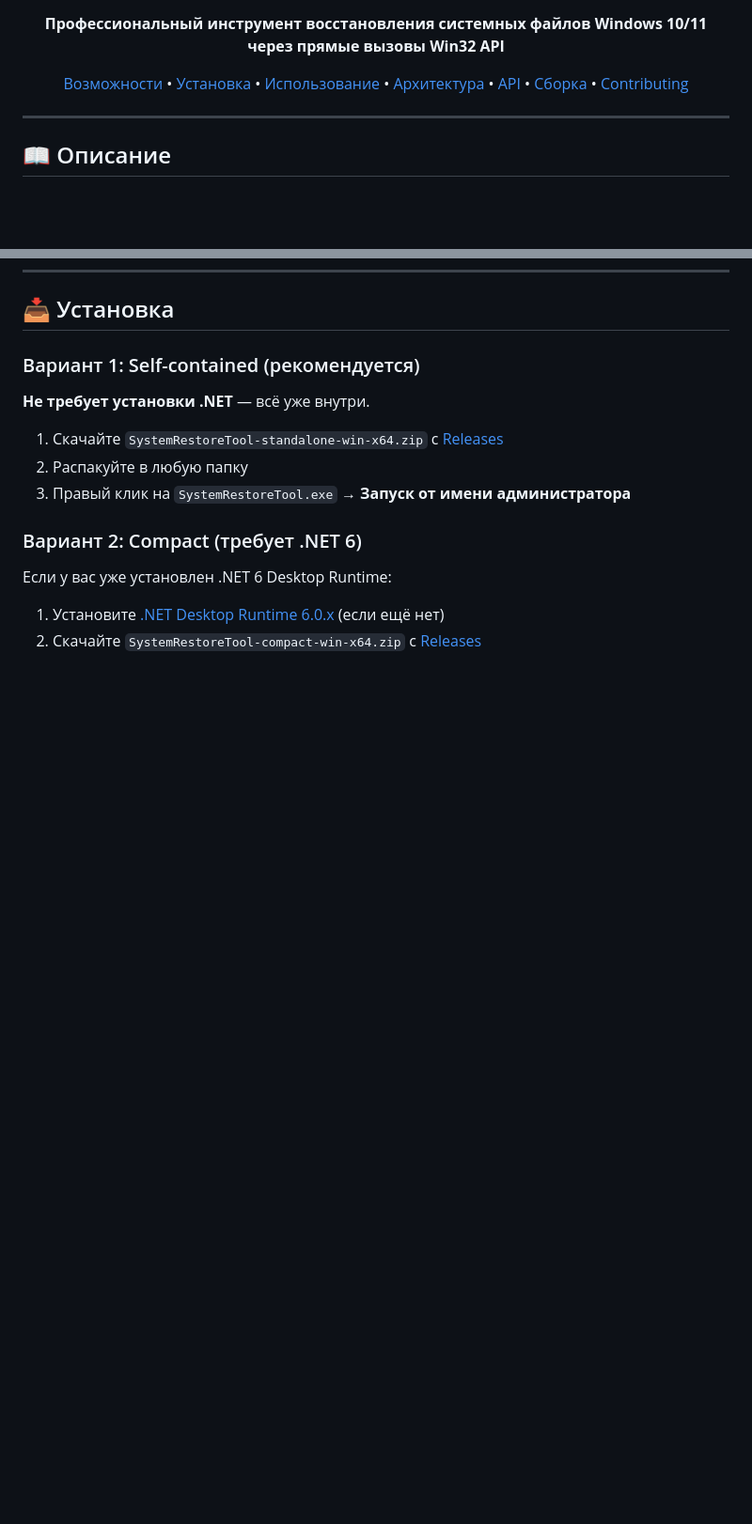
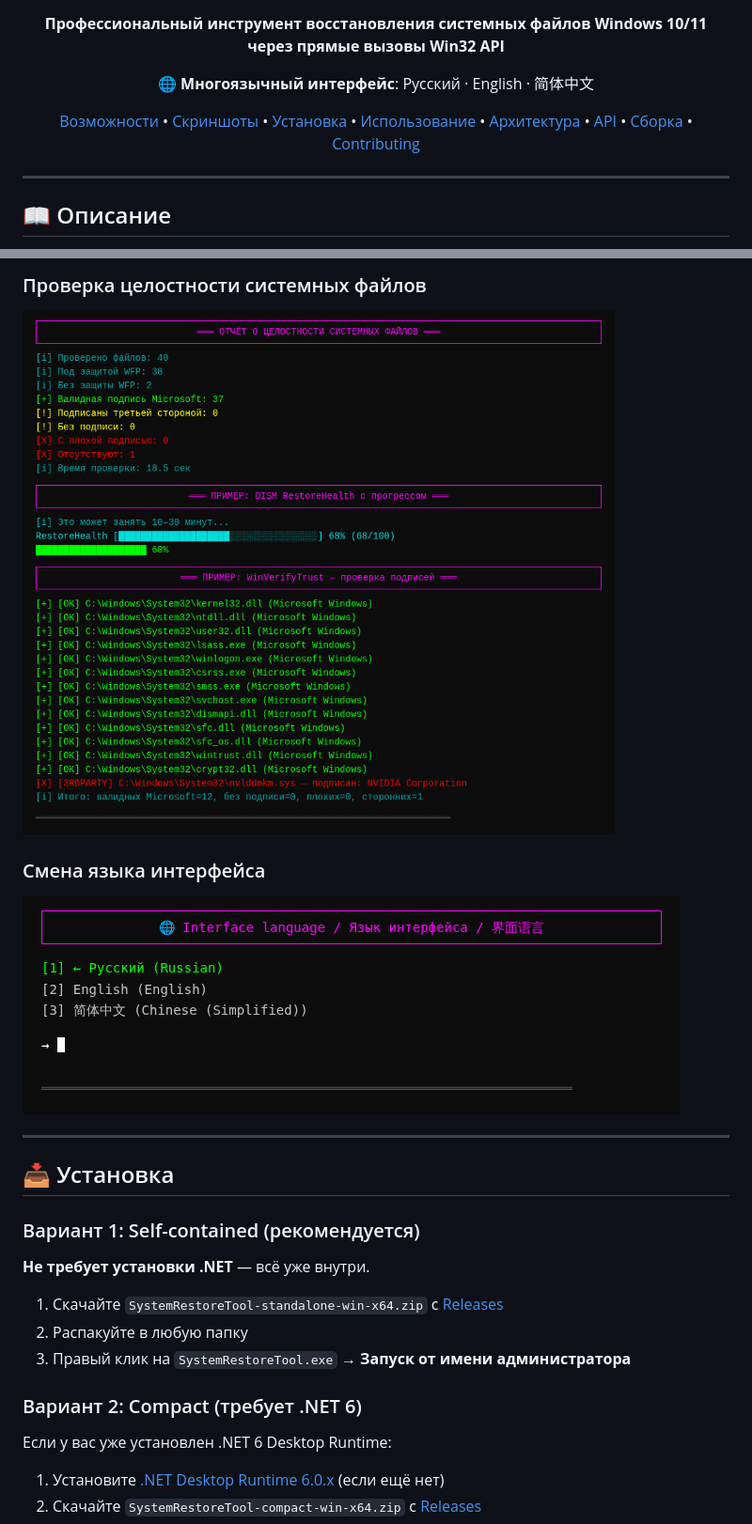
Before and after one commit to Ludonist/Windows-System-Recovery-Tool, a Markdown page: README.md, 2 parts joined by grey strips. Shown at 94% size. Rendered like a GitHub page; pictures changed too: docs/screenshots/04-integrity-check.png (added), docs/screenshots/05-language-switch.png (added); blank space fills up the shorter version.

```diff
--- a/README.md
+++ b/README.md
@@ -11,7 +12,10 @@
 
 **Профессиональный инструмент восстановления системных файлов Windows 10/11 через прямые вызовы Win32 API**
 
+🌐 **Многоязычный интерфейс**: Русский · English · 简体中文
+
 [Возможности](#-возможности) •
+[Скриншоты](#-скриншоты) •
 [Установка](#-установка) •
 [Использование](#-использование) •
 [Архитектура](#-архитектура) •
@@ -104,3 +122,13 @@
+### Проверка целостности системных файлов
+
+![Integrity Check](docs/screenshots/04-integrity-check.png)
+
+### Смена языка интерфейса
+
+![Language Switch](docs/screenshots/05-language-switch.png)
+
+---
+
 ## 📥 Установка
 
 ### Вариант 1: Self-contained (рекомендуется)
```
Also changed, not shown: other parts of README.md (+67 -6 lines), CHANGELOG.md (+25 -2 lines), docs/screenshots/01-main-menu-ru.png (added), docs/screenshots/02-main-menu-en.png (added), docs/screenshots/03-main-menu-zh.png (added), 12 other files.
